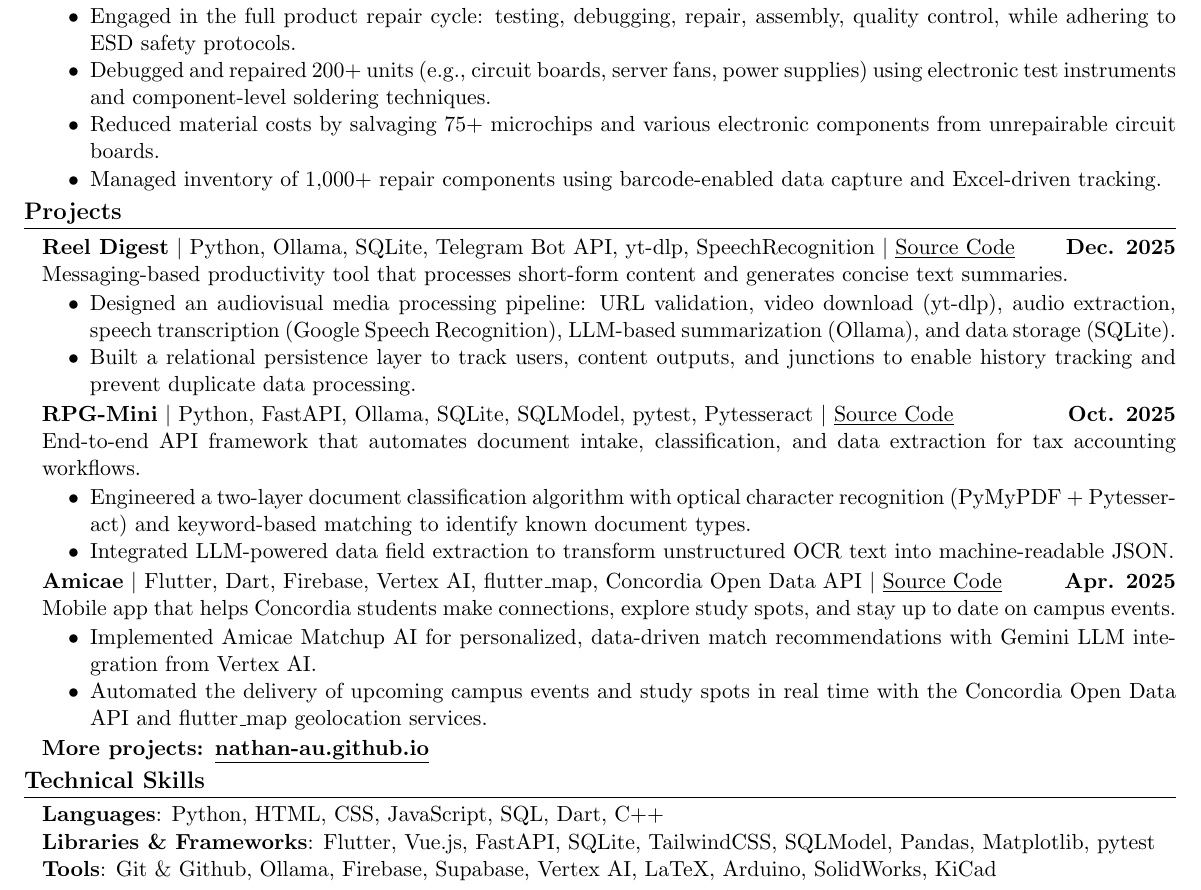
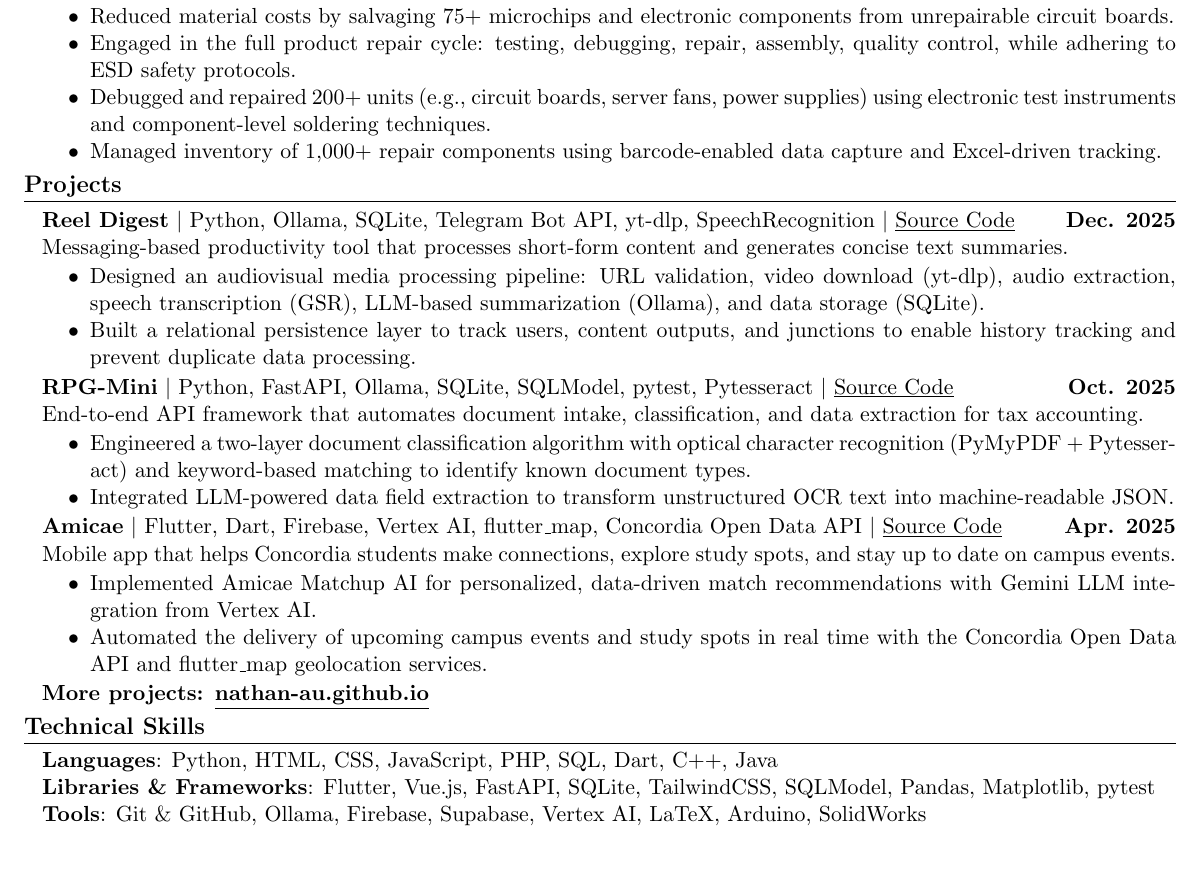
Before and after one commit to nathan-au/resume, a LaTeX CV (Nathan_Au_Resume.tex): part of the page, cut so that both start at the same text, the shorter picture padded with empty space. Compiled offline with pdfLaTeX.

Commit message:
no 1 wrap

```diff
--- a/Nathan_Au_Resume.tex
+++ b/Nathan_Au_Resume.tex
@@ -67,9 +67,9 @@
         \textbf{Engineering Intern -- Hardware \& Electronics} \hfill \textbf{Sep. 2023 -- Feb. 2024}\\
         Renaissance Network Reinvent \hfill Ottawa, ON
         \begin{itemize}
+            \item Reduced material costs by salvaging 75+ microchips and electronic components from unrepairable circuit boards.
             \item Engaged in the full product repair cycle: testing, debugging, repair, assembly, quality control, while adhering to ESD safety protocols.
             \item Debugged and repaired 200+ units (e.g., circuit boards, server fans, power supplies) using electronic test instruments and component-level soldering techniques.
-            \item Reduced material costs by salvaging 75+ microchips and various electronic components from unrepairable circuit boards.
             \item Managed inventory of 1,000+ repair components using barcode-enabled data capture and Excel-driven tracking.
         \end{itemize}
     \end{adjustwidth}
@@ -81,11 +81,11 @@
         \textbf{Reel Digest} $\vert$ Python, Ollama, SQLite, Telegram Bot API, yt-dlp, SpeechRecognition $\vert$ \href{https://github.com/nathan-au/reel-digest}{\underline{Source Code}} \hfill \textbf{Dec. 2025}\\
         Messaging-based productivity tool that processes short-form content and generates concise text summaries.
         \begin{itemize}
-            \item Designed an audiovisual media processing pipeline: URL validation, video download (yt-dlp), audio extraction, speech transcription (Google Speech Recognition), LLM-based summarization (Ollama), and data storage (SQLite).
+            \item Designed an audiovisual media processing pipeline: URL validation, video download (yt-dlp), audio extraction, speech transcription (GSR), LLM-based summarization (Ollama), and data storage (SQLite).
             \item Built a relational persistence layer to track users, content outputs, and junctions to enable history tracking and prevent duplicate data processing.
         \end{itemize}
         \textbf{RPG-Mini} $\vert$ Python, FastAPI, Ollama, SQLite, SQLModel, pytest, Pytesseract $\vert$ \href{https://github.com/nathan-au/rpg-mini}{\underline{Source Code}} \hfill \textbf{Oct. 2025}\\
-        End-to-end API framework that automates document intake, classification, and data extraction for tax accounting workflows.
+        End-to-end API framework that automates document intake, classification, and data extraction for tax accounting.
         \begin{itemize}
             \item Engineered a two-layer document classification algorithm with optical character recognition (PyMyPDF + Pytesseract) and keyword-based matching to identify known document types.
             \item Integrated LLM-powered data field extraction to transform unstructured OCR text into machine-readable JSON.
@@ -103,8 +103,8 @@
     \hrule
     \vspace{0.4em}
     \begin{adjustwidth}{0.125in}{0in}
-        \textbf{Languages}: Python, HTML, CSS, JavaScript, SQL, Dart, C++\\
+        \textbf{Languages}: Python, HTML, CSS, JavaScript, PHP, SQL, Dart, C++, Java\\
         \textbf{Libraries \& Frameworks}: Flutter, Vue.js, FastAPI, SQLite, TailwindCSS, SQLModel, Pandas, Matplotlib, pytest\\
-        \textbf{Tools}: Git \& Github, Ollama, Firebase, Supabase, Vertex AI, LaTeX, Arduino, SolidWorks, KiCad
+        \textbf{Tools}: Git \& GitHub, Ollama, Firebase, Supabase, Vertex AI, LaTeX, Arduino, SolidWorks
     \end{adjustwidth}
 \end{document}
```
Also changed, not shown: Nathan_Au_Resume.pdf, 1 other file.
